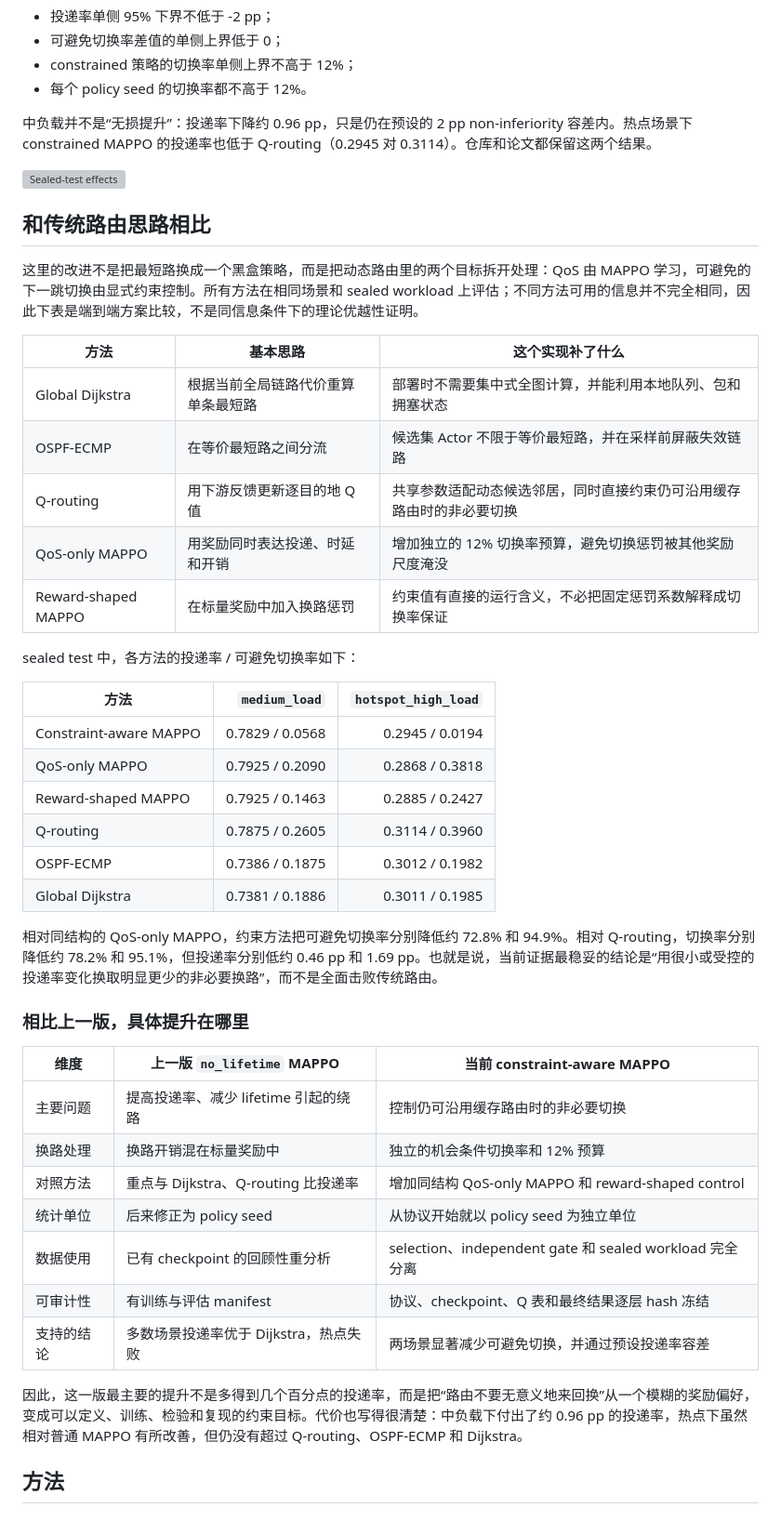
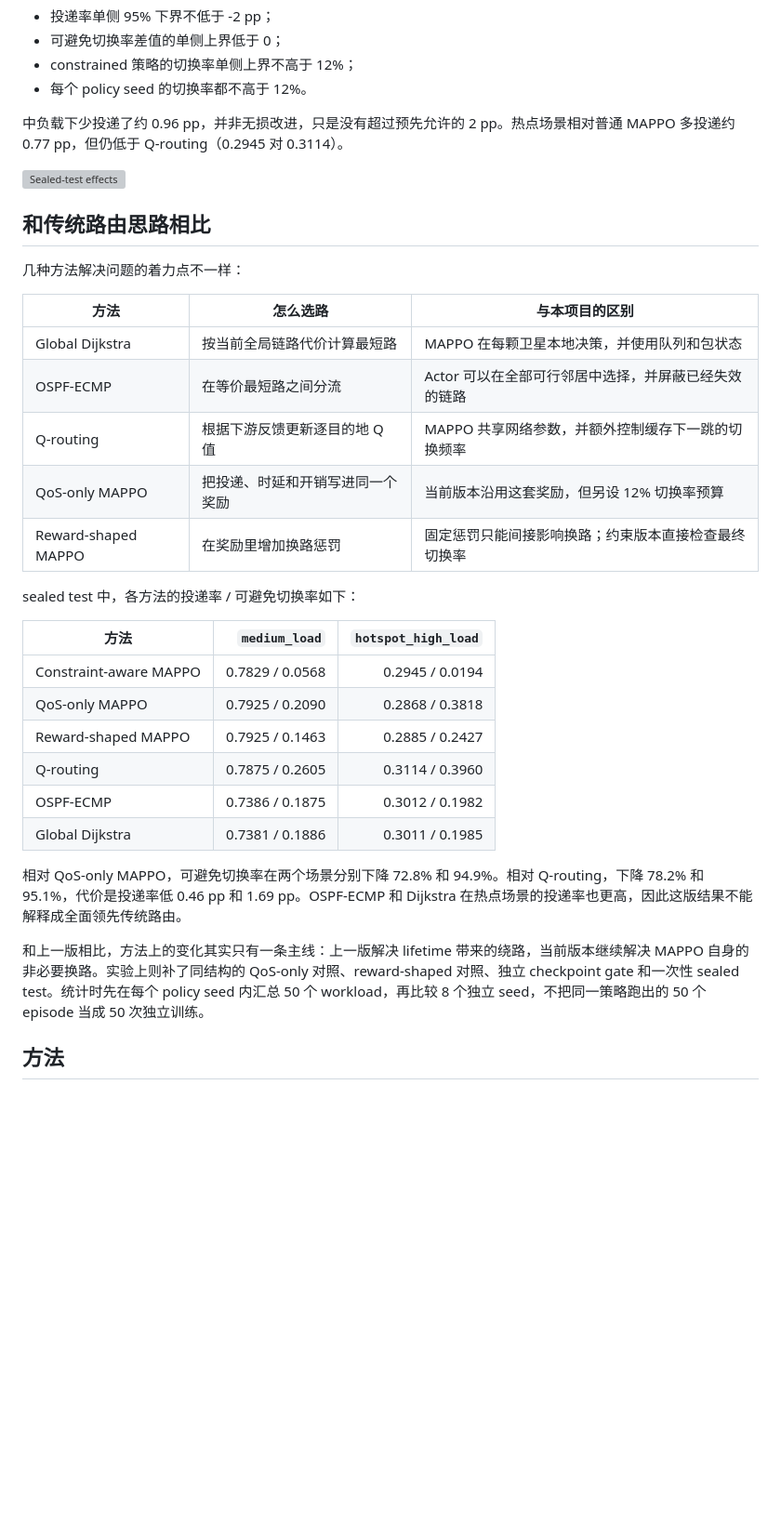
Before and after one commit to tmt-123-bit/leo-routing, a Markdown page: README.md, the part around one of its changes. Shown at 93% size. GitHub-like rendering; blank space fills up the shorter version; grey boxes are pictures that could not be loaded.

```diff
--- a/README.md
+++ b/README.md
@@ -69,21 +57,21 @@ Constraint-aware MAPPO
 - constrained 策略的切换率单侧上界不高于 12%；
 - 每个 policy seed 的切换率都不高于 12%。
 
-中负载并不是“无损提升”：投递率下降约 0.96 pp，只是仍在预设的 2 pp non-inferiority 容差内。热点场景下 constrained MAPPO 的投递率也低于 Q-routing（0.2945 对 0.3114）。仓库和论文都保留这两个结果。
+中负载下少投递了约 0.96 pp，并非无损改进，只是没有超过预先允许的 2 pp。热点场景相对普通 MAPPO 多投递约 0.77 pp，但仍低于 Q-routing（0.2945 对 0.3114）。
 
 ![Sealed-test effects](paper/icc2027/fig_sealed_results.png)
 
 ## 和传统路由思路相比
 
-这里的改进不是把最短路换成一个黑盒策略，而是把动态路由里的两个目标拆开处理：QoS 由 MAPPO 学习，可避免的下一跳切换由显式约束控制。所有方法在相同场景和 sealed workload 上评估；不同方法可用的信息并不完全相同，因此下表是端到端方案比较，不是同信息条件下的理论优越性证明。
+几种方法解决问题的着力点不一样：
 
-| 方法 | 基本思路 | 这个实现补了什么 |
+| 方法 | 怎么选路 | 与本项目的区别 |
 |---|---|---|
-| Global Dijkstra | 根据当前全局链路代价重算单条最短路 | 部署时不需要集中式全图计算，并能利用本地队列、包和拥塞状态 |
-| OSPF-ECMP | 在等价最短路之间分流 | 候选集 Actor 不限于等价最短路，并在采样前屏蔽失效链路 |
-| Q-routing | 用下游反馈更新逐目的地 Q 值 | 共享参数适配动态候选邻居，同时直接约束仍可沿用缓存路由时的非必要切换 |
-| QoS-only MAPPO | 用奖励同时表达投递、时延和开销 | 增加独立的 12% 切换率预算，避免切换惩罚被其他奖励尺度淹没 |
-| Reward-shaped MAPPO | 在标量奖励中加入换路惩罚 | 约束值有直接的运行含义，不必把固定惩罚系数解释成切换率保证 |
+| Global Dijkstra | 按当前全局链路代价计算最短路 | MAPPO 在每颗卫星本地决策，并使用队列和包状态 |
+| OSPF-ECMP | 在等价最短路之间分流 | Actor 可以在全部可行邻居中选择，并屏蔽已经失效的链路 |
+| Q-routing | 根据下游反馈更新逐目的地 Q 值 | MAPPO 共享网络参数，并额外控制缓存下一跳的切换频率 |
+| QoS-only MAPPO | 把投递、时延和开销写进同一个奖励 | 当前版本沿用这套奖励，但另设 12% 切换率预算 |
+| Reward-shaped MAPPO | 在奖励里增加换路惩罚 | 固定惩罚只能间接影响换路；约束版本直接检查最终切换率 |
 
 sealed test 中，各方法的投递率 / 可避免切换率如下：
 
@@ -96,21 +84,9 @@ sealed test 中，各方法的投递率 / 可避免切换率如下：
 | OSPF-ECMP | 0.7386 / 0.1875 | 0.3012 / 0.1982 |
 | Global Dijkstra | 0.7381 / 0.1886 | 0.3011 / 0.1985 |
 
-相对同结构的 QoS-only MAPPO，约束方法把可避免切换率分别降低约 72.8% 和 94.9%。相对 Q-routing，切换率分别降低约 78.2% 和 95.1%，但投递率分别低约 0.46 pp 和 1.69 pp。也就是说，当前证据最稳妥的结论是“用很小或受控的投递率变化换取明显更少的非必要换路”，而不是全面击败传统路由。
+相对 QoS-only MAPPO，可避免切换率在两个场景分别下降 72.8% 和 94.9%。相对 Q-routing，下降 78.2% 和 95.1%，代价是投递率低 0.46 pp 和 1.69 pp。OSPF-ECMP 和 Dijkstra 在热点场景的投递率也更高，因此这版结果不能解释成全面领先传统路由。
 
-### 相比上一版，具体提升在哪里
-
-| 维度 | 上一版 `no_lifetime` MAPPO | 当前 constraint-aware MAPPO |
-|---|---|---|
-| 主要问题 | 提高投递率、减少 lifetime 引起的绕路 | 控制仍可沿用缓存路由时的非必要切换 |
-| 换路处理 | 换路开销混在标量奖励中 | 独立的机会条件切换率和 12% 预算 |
-| 对照方法 | 重点与 Dijkstra、Q-routing 比投递率 | 增加同结构 QoS-only MAPPO 和 reward-shaped control |
-| 统计单位 | 后来修正为 policy seed | 从协议开始就以 policy seed 为独立单位 |
-| 数据使用 | 已有 checkpoint 的回顾性重分析 | selection、independent gate 和 sealed workload 完全分离 |
-| 可审计性 | 有训练与评估 manifest | 协议、checkpoint、Q 表和最终结果逐层 hash 冻结 |
-| 支持的结论 | 多数场景投递率优于 Dijkstra，热点失败 | 两场景显著减少可避免切换，并通过预设投递率容差 |
-
-因此，这一版最主要的提升不是多得到几个百分点的投递率，而是把“路由不要无意义地来回换”从一个模糊的奖励偏好，变成可以定义、训练、检验和复现的约束目标。代价也写得很清楚：中负载下付出了约 0.96 pp 的投递率，热点下虽然相对普通 MAPPO 有所改善，但仍没有超过 Q-routing、OSPF-ECMP 和 Dijkstra。
+和上一版相比，方法上的变化其实只有一条主线：上一版解决 lifetime 带来的绕路，当前版本继续解决 MAPPO 自身的非必要换路。实验上则补了同结构的 QoS-only 对照、reward-shaped 对照、独立 checkpoint gate 和一次性 sealed test。统计时先在每个 policy seed 内汇总 50 个 workload，再比较 8 个独立 seed，不把同一策略跑出的 50 个 episode 当成 50 次独立训练。
 
 ## 方法
 
```
Also changed, not shown: other parts of README.md (+15 -27 lines).
